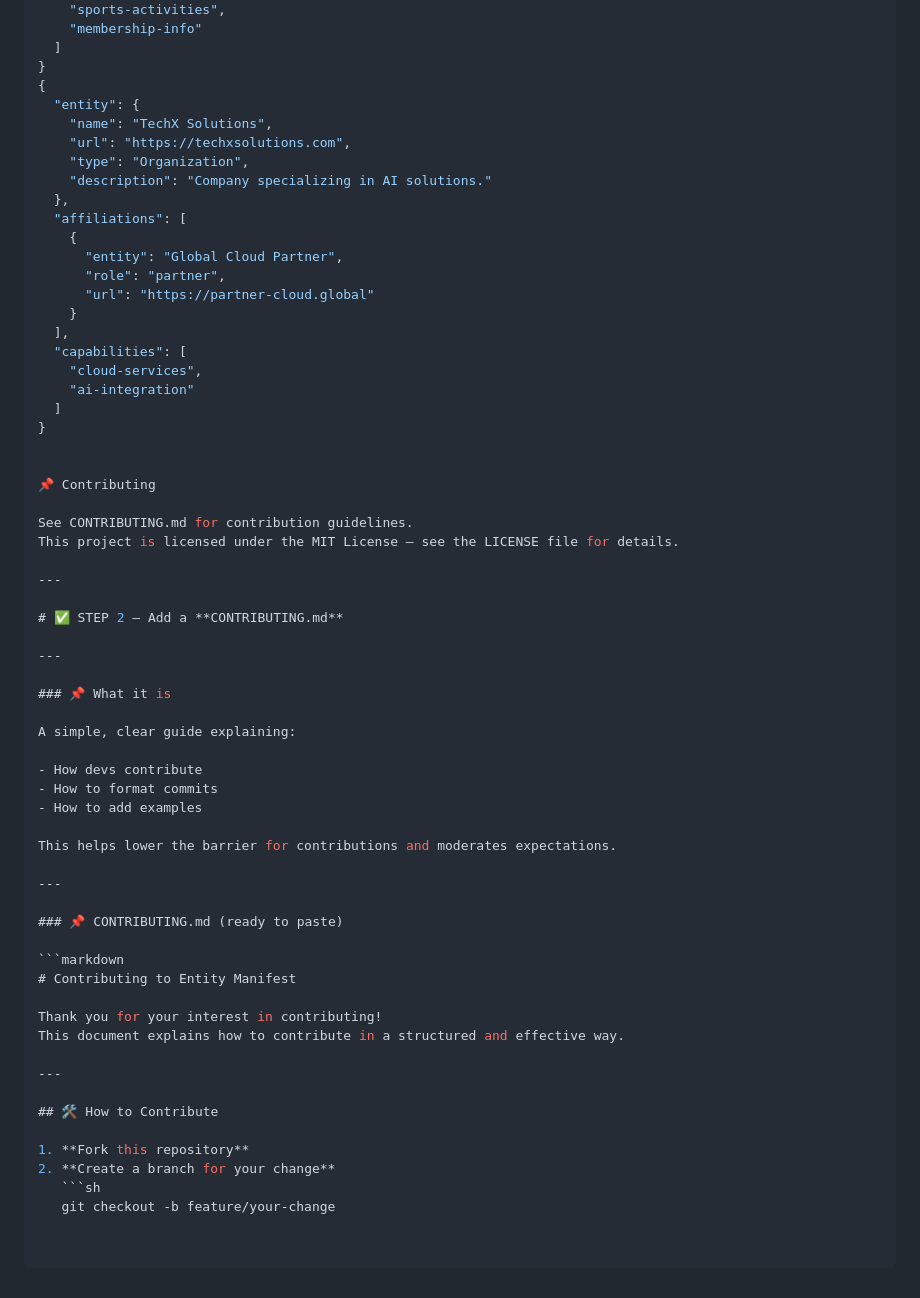
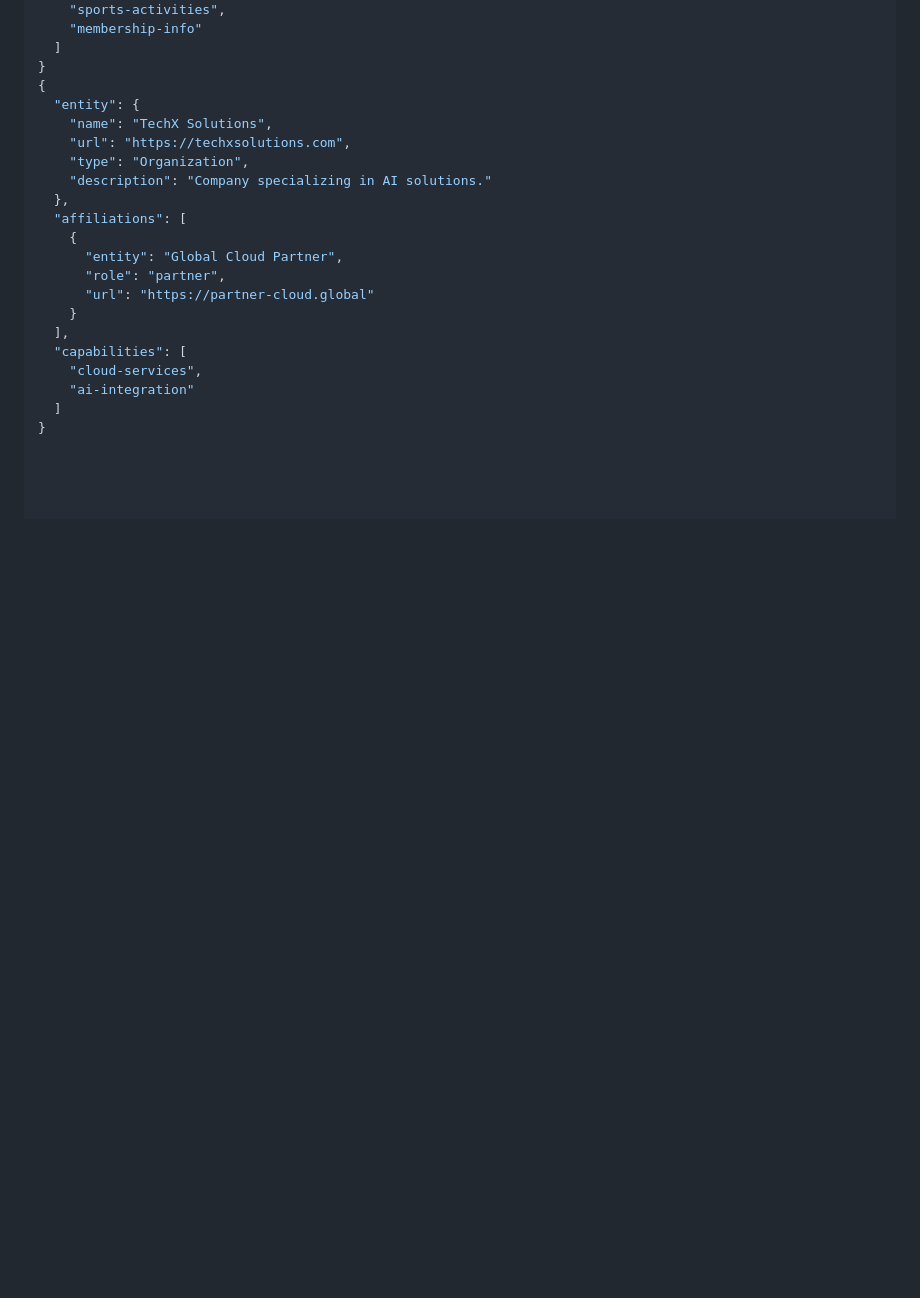
Before and after one commit to SCX7189/entity-manifest, a Markdown page: README.md, the part around the change. GitHub-like rendering; blank space fills up the shorter version.

````diff
--- a/README.md
+++ b/README.md
@@ -129,44 +129,3 @@ See below for real examples.
     "ai-integration"
   ]
 }
-
-
-📌 Contributing
-
-See CONTRIBUTING.md for contribution guidelines.
-This project is licensed under the MIT License — see the LICENSE file for details.
-
----
-
-# ✅ STEP 2 — Add a **CONTRIBUTING.md**
-
----
-
-### 📌 What it is
-
-A simple, clear guide explaining:
-
-- How devs contribute
-- How to format commits
-- How to add examples
-
-This helps lower the barrier for contributions and moderates expectations.
-
----
-
-### 📌 CONTRIBUTING.md (ready to paste)
-
-```markdown
-# Contributing to Entity Manifest
-
-Thank you for your interest in contributing!
-This document explains how to contribute in a structured and effective way.
-
----
-
-## 🛠 How to Contribute
-
-1. **Fork this repository**
-2. **Create a branch for your change**
-   ```sh
-   git checkout -b feature/your-change
````
